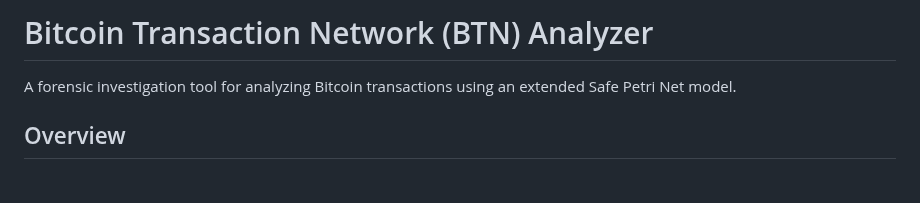
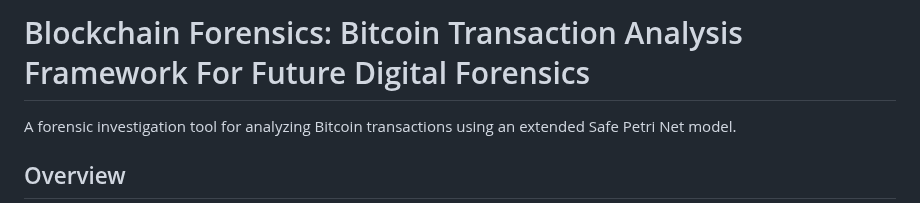
Before and after one commit to rajinikarreddy1819/Bitcoin-Transaction-Network-Analyze, a Markdown page: README.md, the part around the change. Rendered like a GitHub page; blank space fills up the shorter version.

```diff
--- a/README.md
+++ b/README.md
@@ -1,4 +1,5 @@
-# Bitcoin Transaction Network (BTN) Analyzer
+# Blockchain Forensics: Bitcoin Transaction Analysis Framework For Future Digital Forensics
+
 
 A forensic investigation tool for analyzing Bitcoin transactions using an extended Safe Petri Net model.
 
```
